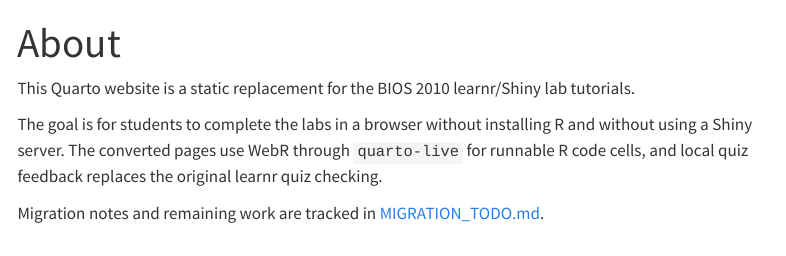
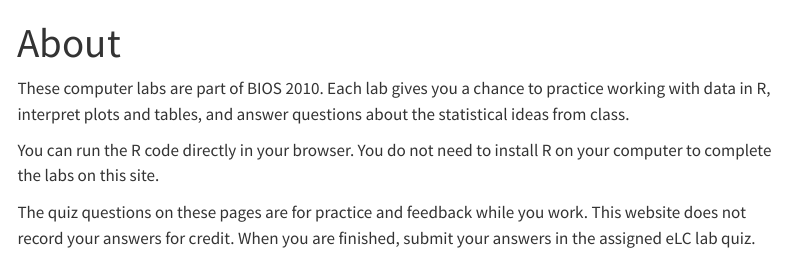
Before and after one commit to nicholasmallis/bios2010labs, a Quarto document (about.qmd): the page in a window 1100 px wide, from its top. Rendered offline with R 4.5, knitr and Pandoc in place of Quarto, with nearby package versions; menus at the side of the page are left out.

Commit message:
Refocus landing pages for students

```diff
--- a/MIGRATION_TODO.md
+++ b/MIGRATION_TODO.md
@@ -51,6 +51,7 @@ This file is generated from `scripts/convert_labs.py` and should be updated as h
 - 2026-07-15: Followed up on remaining readability notes. Enlarged the summary-plot titles and axis labels for Labs 9-13, gave those plots a little more vertical room, and simplified the Lab 7 Exercise 3 Poisson legend so the lambda values appear inside the plot as a clean key.
 - 2026-07-16: Further enlarged the shared summary plot text and tightened the internal plot margins after review of the Lab 13 `hiv` bar chart screenshot.
 - 2026-07-16: Reworked the Lab 7 Exercise 3 Poisson plot key again, replacing the base-R legend box with manually placed colored lambda labels inside the plot area.
+- 2026-07-17: Updated the landing page and About page so they speak directly to BIOS 2010 students and clearly remind them that the website does not record answers; answers must be submitted in the eLC lab quiz for credit.
 
 ## Lab Inventory
 
--- a/about.qmd
+++ b/about.qmd
@@ -2,8 +2,8 @@
 title: "About"
 ---
 
-This Quarto website is a static replacement for the BIOS 2010 learnr/Shiny lab tutorials.
+These computer labs are part of BIOS 2010. Each lab gives you a chance to practice working with data in R, interpret plots and tables, and answer questions about the statistical ideas from class.
 
-The goal is for students to complete the labs in a browser without installing R and without using a Shiny server. The converted pages use WebR through `quarto-live` for runnable R code cells, and local quiz feedback replaces the original learnr quiz checking.
+You can run the R code directly in your browser. You do not need to install R on your computer to complete the labs on this site.
 
-Migration notes and remaining work are tracked in [MIGRATION_TODO.md](MIGRATION_TODO.md).
+The quiz questions on these pages are for practice and feedback while you work. This website does not record your answers for credit. When you are finished, submit your answers in the assigned eLC lab quiz.
```
Also changed, not shown: index.qmd (+3 -1 lines), docs/search.json, 2 other files.
